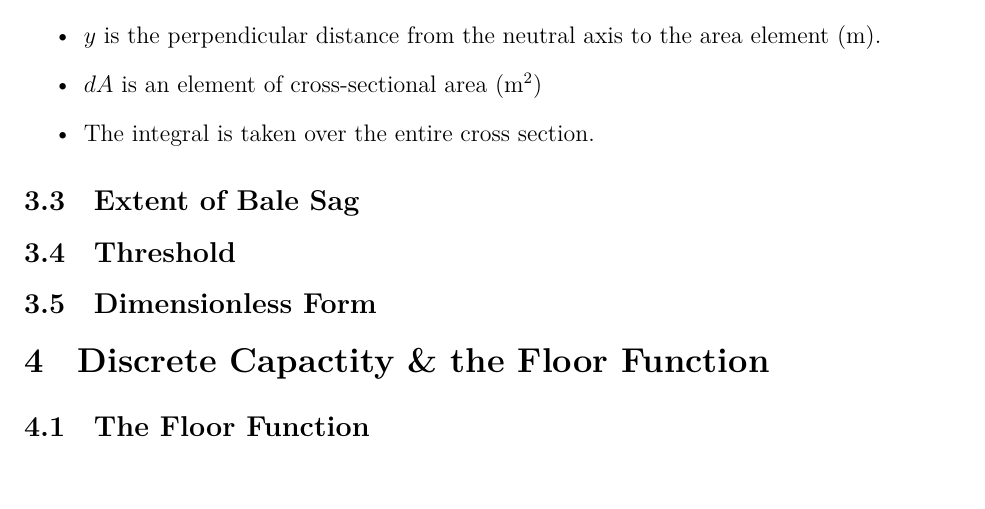
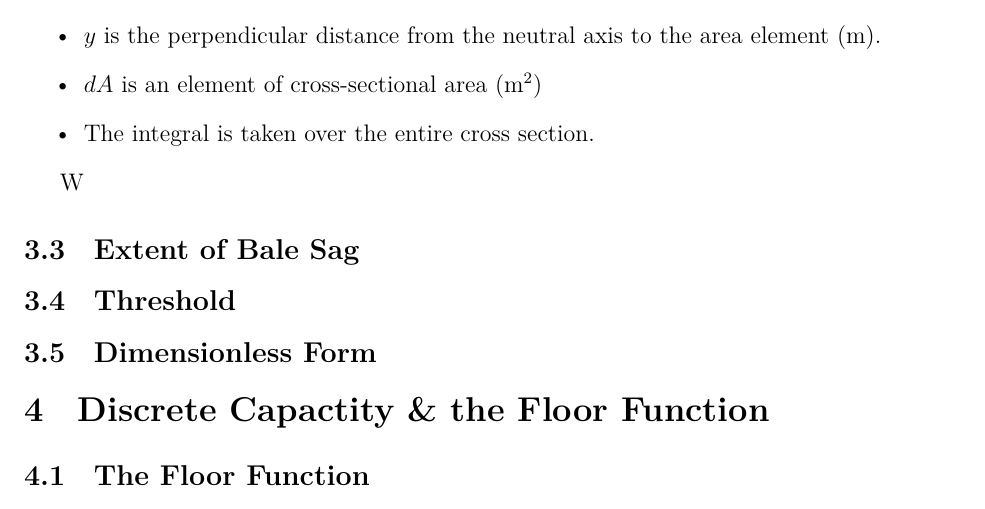
Before and after one commit to Aqawma/math-ia-isak, a LaTeX document (ia_main.tex, which reads prestressed_beam.tex): part of page 7 of 10, cut so that both start at the same text. Compiled offline with XeLaTeX.

Commit message:
Auto-commit: changes detected at 2026-11-23 21:55:33

```diff
--- a/prestressed_beam.tex
+++ b/prestressed_beam.tex
@@ -27,7 +27,7 @@ Where...
 	\item The integral is taken over the entire cross section.
 \end{itemize}
 
-
+W
 
 \subsection{Extent of Bale Sag}
 
```
